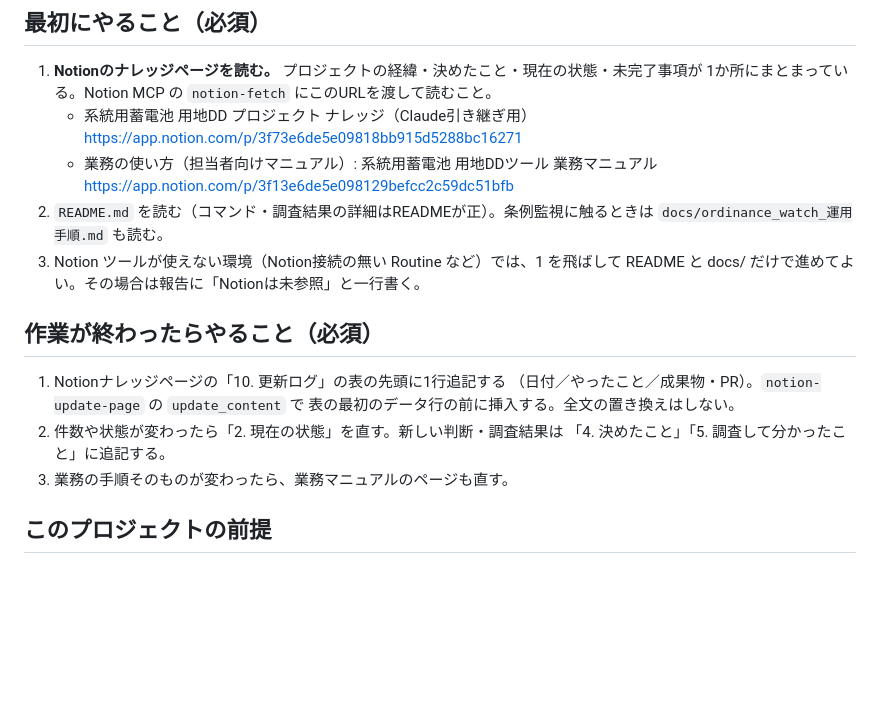
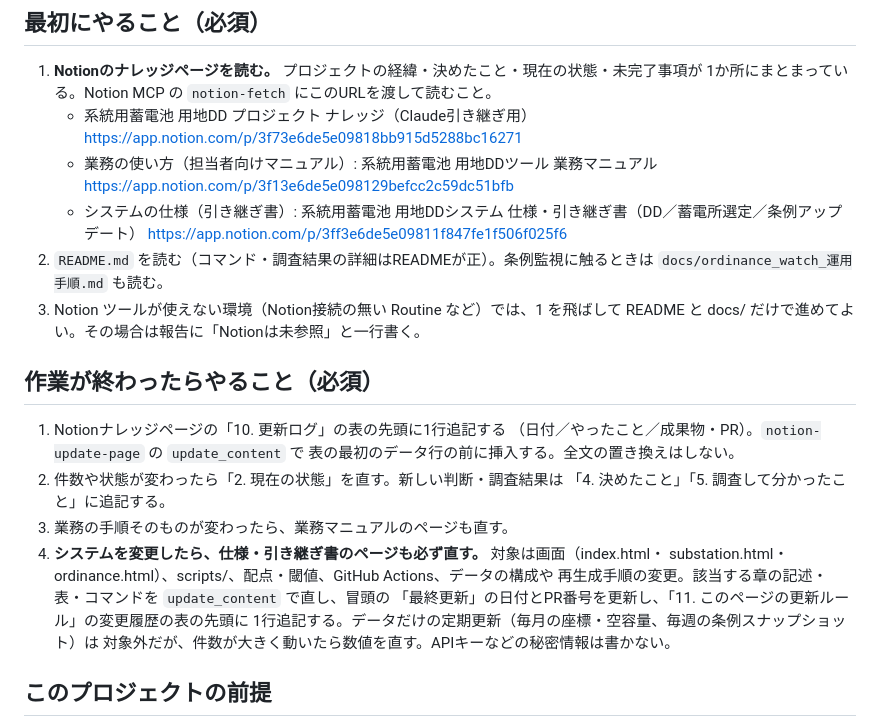
Before and after one commit to yonomotozumi-spec/battery-storage-dd, a Markdown page: CLAUDE.md, the part around the change. Rendered like a GitHub page; blank space fills up the shorter version.

Commit message:
CLAUDE.md: システム変更時にNotionの仕様・引き継ぎ書ページも更新するルールを追加
Co-Authored-By: Claude Opus 5.5 <noreply@anthropic.com>
Claude-Session: https://claude.ai/code/session_01R9FLhhWCpyugMvdMYUvwtg

```diff
--- a/CLAUDE.md
+++ b/CLAUDE.md
@@ -8,6 +8,8 @@
      https://app.notion.com/p/3f73e6de5e09818bb915d5288bc16271
    - 業務の使い方（担当者向けマニュアル）: 系統用蓄電池 用地DDツール 業務マニュアル
      https://app.notion.com/p/3f13e6de5e098129befcc2c59dc51bfb
+   - システムの仕様（引き継ぎ書）: 系統用蓄電池 用地DDシステム 仕様・引き継ぎ書（DD／蓄電所選定／条例アップデート）
+     https://app.notion.com/p/3ff3e6de5e09811f847fe1f506f025f6
 2. `README.md` を読む（コマンド・調査結果の詳細はREADMEが正）。条例監視に触るときは
    `docs/ordinance_watch_運用手順.md` も読む。
 3. Notion ツールが使えない環境（Notion接続の無い Routine など）では、1 を飛ばして
@@ -21,6 +23,12 @@
 2. 件数や状態が変わったら「2. 現在の状態」を直す。新しい判断・調査結果は
    「4. 決めたこと」「5. 調査して分かったこと」に追記する。
 3. 業務の手順そのものが変わったら、業務マニュアルのページも直す。
+4. **システムを変更したら、仕様・引き継ぎ書のページも必ず直す。** 対象は画面（index.html・
+   substation.html・ordinance.html）、scripts/、配点・閾値、GitHub Actions、データの構成や
+   再生成手順の変更。該当する章の記述・表・コマンドを `update_content` で直し、冒頭の
+   「最終更新」の日付とPR番号を更新し、「11. このページの更新ルール」の変更履歴の表の先頭に
+   1行追記する。データだけの定期更新（毎月の座標・空容量、毎週の条例スナップショット）は
+   対象外だが、件数が大きく動いたら数値を直す。APIキーなどの秘密情報は書かない。
 
 ## このプロジェクトの前提
 
```
